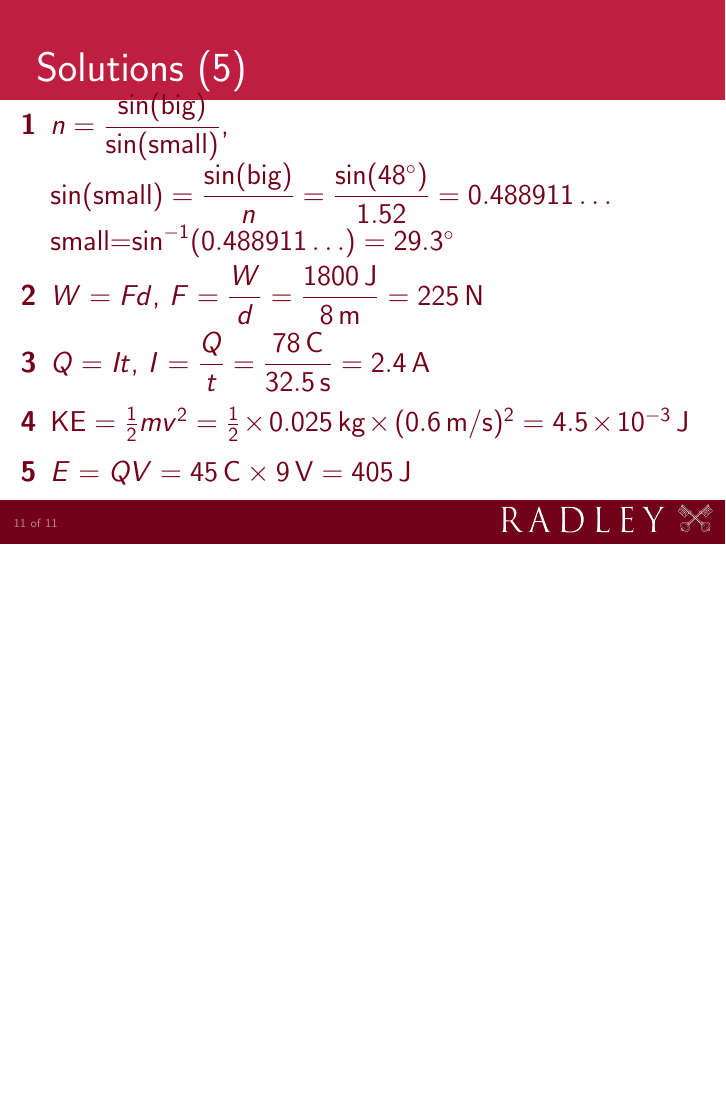
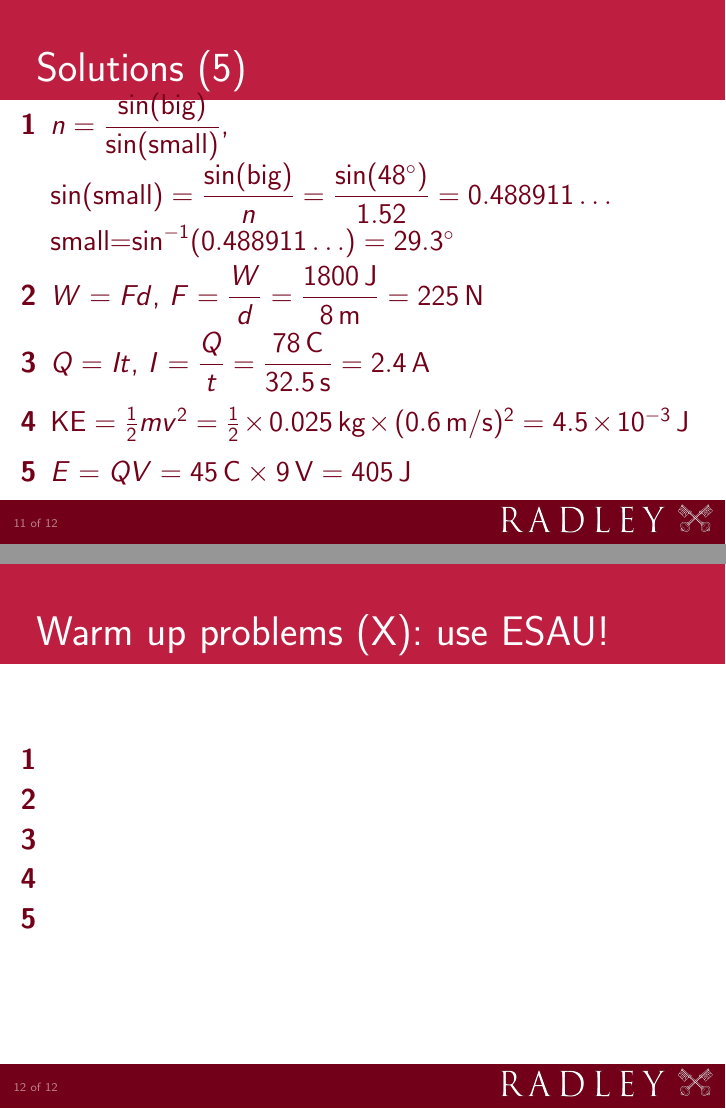
Before and after one commit to andrewcnorman/-igcse-formularevision-warmupquestions, LaTeX slides (warmupquestions.tex): page 11 of 11 before the commit and pages 11 and 12 of 12 after it, the two joined at a grey line, the shorter picture padded with empty space. Compiled offline with pdfLaTeX.

Commit message:
Pushing through to Overlead

```diff
--- a/warmupquestions.tex
+++ b/warmupquestions.tex
@@ -186,6 +186,16 @@ small=$\sin^{-1}(0.488911\ldots)=\SI{29.3}{\degree}$
 \end{enumerate}
 \end{frame}
 
+\begin{frame}{Warm up problems (X): use ESAU!}
+\vspace*{-0.8em}\begin{enumerate}
+\item\label{X}
+\item\label{X}
+\item\label{X}
+\item\label{X}
+\item\label{X}
+\end{enumerate}
+\end{frame}
+
 \end{document}
 
 %A rough and ready way to get random(ish) numbers in a bash shell (GNU/Linux)
```
